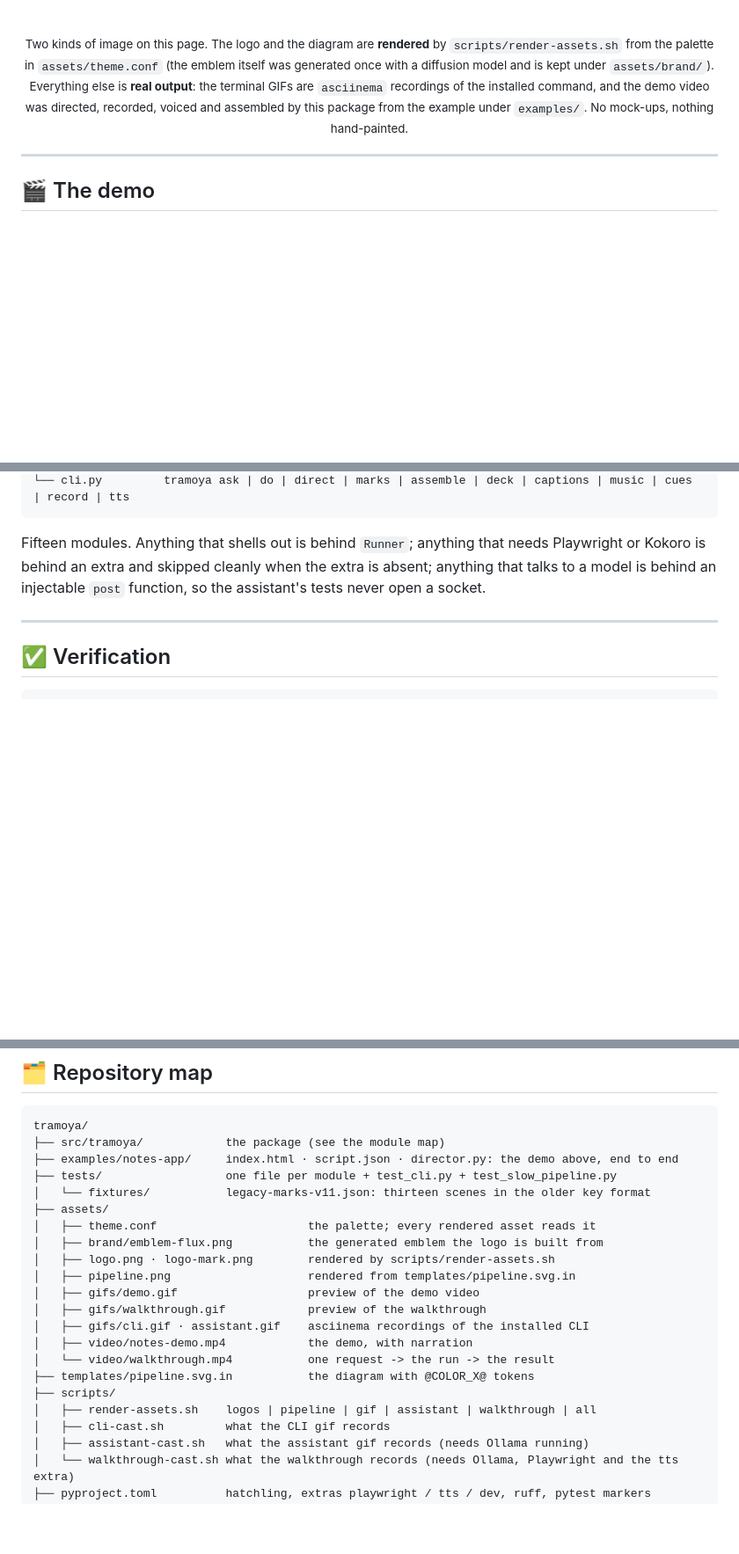
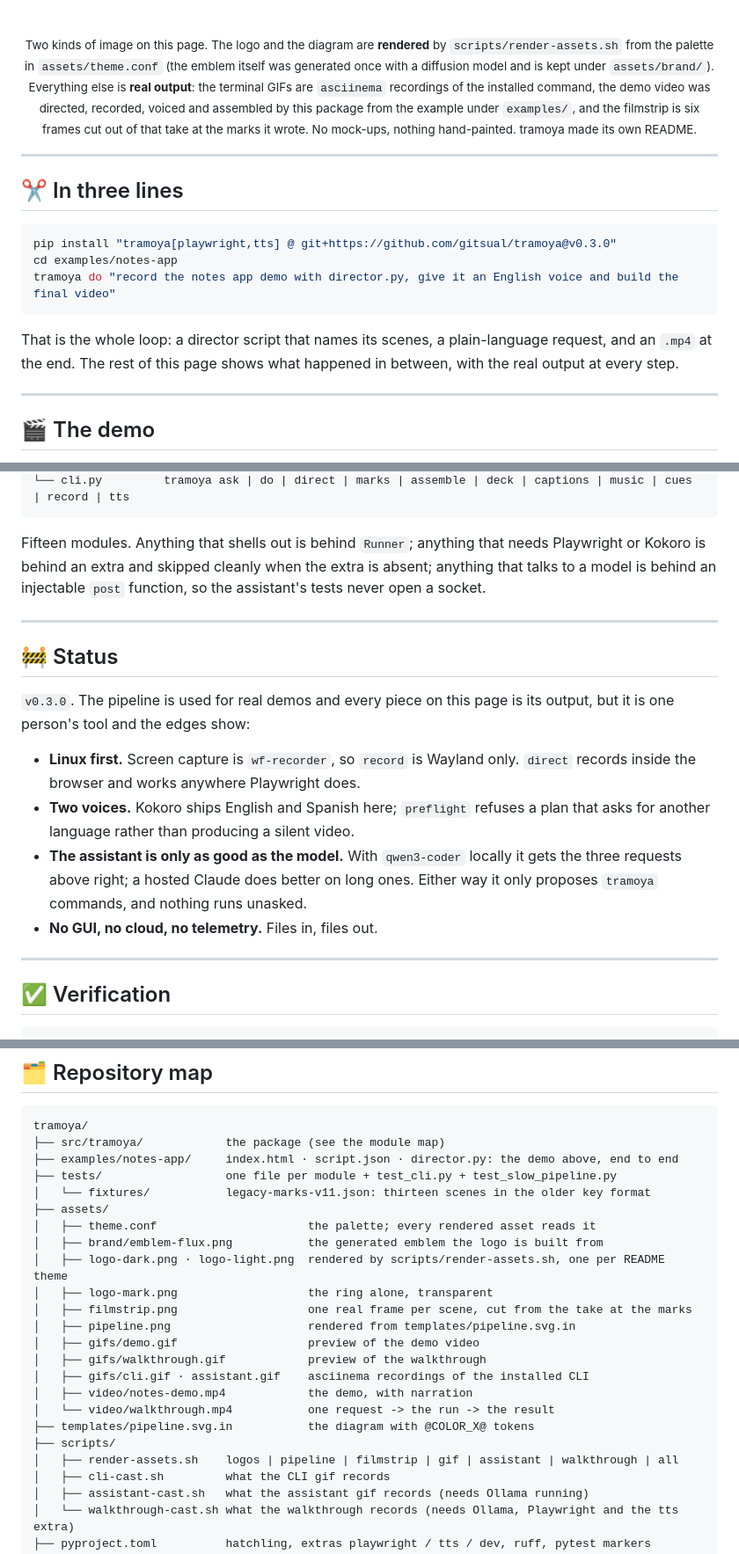
Before and after one commit to gitsual/tramoya, a Markdown page: README.md, 3 parts joined by grey strips. Shown at 88% size. GitHub-like rendering; blank space fills up the shorter version.

````diff
--- a/README.md
+++ b/README.md
@@ -42,10 +46,24 @@ The audience never sees it. The show runs on time because of it.</em><br>
 <sub>Two kinds of image on this page. The logo and the diagram are <b>rendered</b> by
 <code>scripts/render-assets.sh</code> from the palette in <code>assets/theme.conf</code> (the emblem itself was generated
 once with a diffusion model and is kept under <code>assets/brand/</code>). Everything else is <b>real output</b>: the
-terminal GIFs are <code>asciinema</code> recordings of the installed command, and the demo video was directed, recorded,
-voiced and assembled by this package from the example under <code>examples/</code>. No mock-ups, nothing hand-painted.</sub>
+terminal GIFs are <code>asciinema</code> recordings of the installed command, the demo video was directed, recorded,
+voiced and assembled by this package from the example under <code>examples/</code>, and the filmstrip is six frames cut
+out of that take at the marks it wrote. No mock-ups, nothing hand-painted. tramoya made its own README.</sub>
 
 </div>
+
+---
+
+## ✂️ In three lines
+
+```bash
+pip install "tramoya[playwright,tts] @ git+https://github.com/gitsual/tramoya@v0.3.0"
+cd examples/notes-app
+tramoya do "record the notes app demo with director.py, give it an English voice and build the final video"
+```
+
+That is the whole loop: a director script that names its scenes, a plain-language request, and an `.mp4` at the
+end. The rest of this page shows what happened in between, with the real output at every step.
 
 ---
 
@@ -405,6 +477,21 @@ an extra and skipped cleanly when the extra is absent; anything that talks to a
 
 ---
 
+## 🚧 Status
+
+`v0.3.0`. The pipeline is used for real demos and every piece on this page is its output, but it is one person's
+tool and the edges show:
+
+- **Linux first.** Screen capture is `wf-recorder`, so `record` is Wayland only. `direct` records inside the browser
+  and works anywhere Playwright does.
+- **Two voices.** Kokoro ships English and Spanish here; `preflight` refuses a plan that asks for another language
+  rather than producing a silent video.
+- **The assistant is only as good as the model.** With `qwen3-coder` locally it gets the three requests above right;
+  a hosted Claude does better on long ones. Either way it only proposes `tramoya` commands, and nothing runs unasked.
+- **No GUI, no cloud, no telemetry.** Files in, files out.
+
+---
+
 ## ✅ Verification
 
 ```bash
@@ -435,7 +522,9 @@ tramoya/
 ├── assets/
 │   ├── theme.conf                      the palette; every rendered asset reads it
 │   ├── brand/emblem-flux.png           the generated emblem the logo is built from
-│   ├── logo.png · logo-mark.png        rendered by scripts/render-assets.sh
+│   ├── logo-dark.png · logo-light.png  rendered by scripts/render-assets.sh, one per README theme
+│   ├── logo-mark.png                   the ring alone, transparent
+│   ├── filmstrip.png                   one real frame per scene, cut from the take at the marks
 │   ├── pipeline.png                    rendered from templates/pipeline.svg.in
 │   ├── gifs/demo.gif                   preview of the demo video
 │   ├── gifs/walkthrough.gif            preview of the walkthrough
@@ -444,7 +533,7 @@ tramoya/
 │   └── video/walkthrough.mp4           one request -> the run -> the result
 ├── templates/pipeline.svg.in           the diagram with @COLOR_X@ tokens
 ├── scripts/
-│   ├── render-assets.sh    logos | pipeline | gif | assistant | walkthrough | all
+│   ├── render-assets.sh    logos | pipeline | filmstrip | gif | assistant | walkthrough | all
 │   ├── cli-cast.sh         what the CLI gif records
 │   ├── assistant-cast.sh   what the assistant gif records (needs Ollama running)
 │   └── walkthrough-cast.sh what the walkthrough records (needs Ollama, Playwright and the tts extra)
````
Also changed, not shown: other parts of README.md (+62 -4 lines), assets/filmstrip.png (added), assets/logo-dark.png (added), assets/logo-light.png (added), assets/logo-mark.png, assets/logo.png (deleted), 1 other file.
